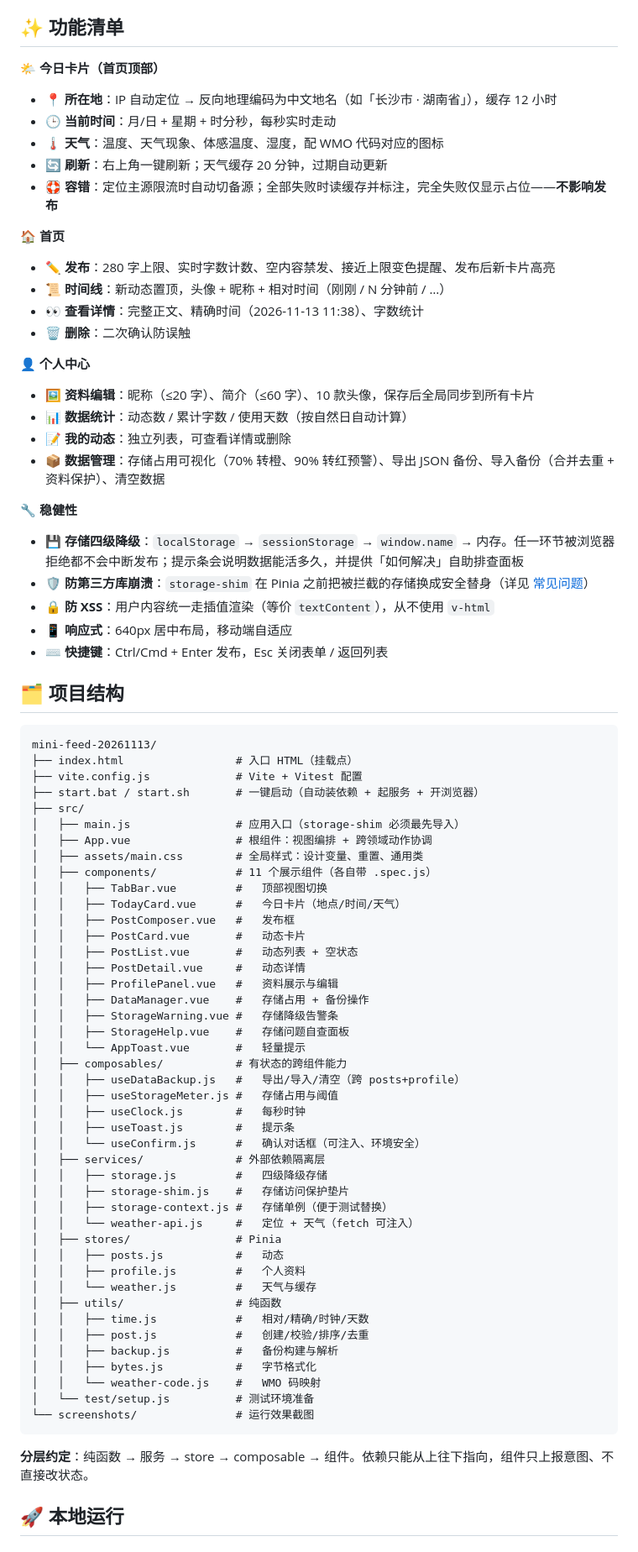
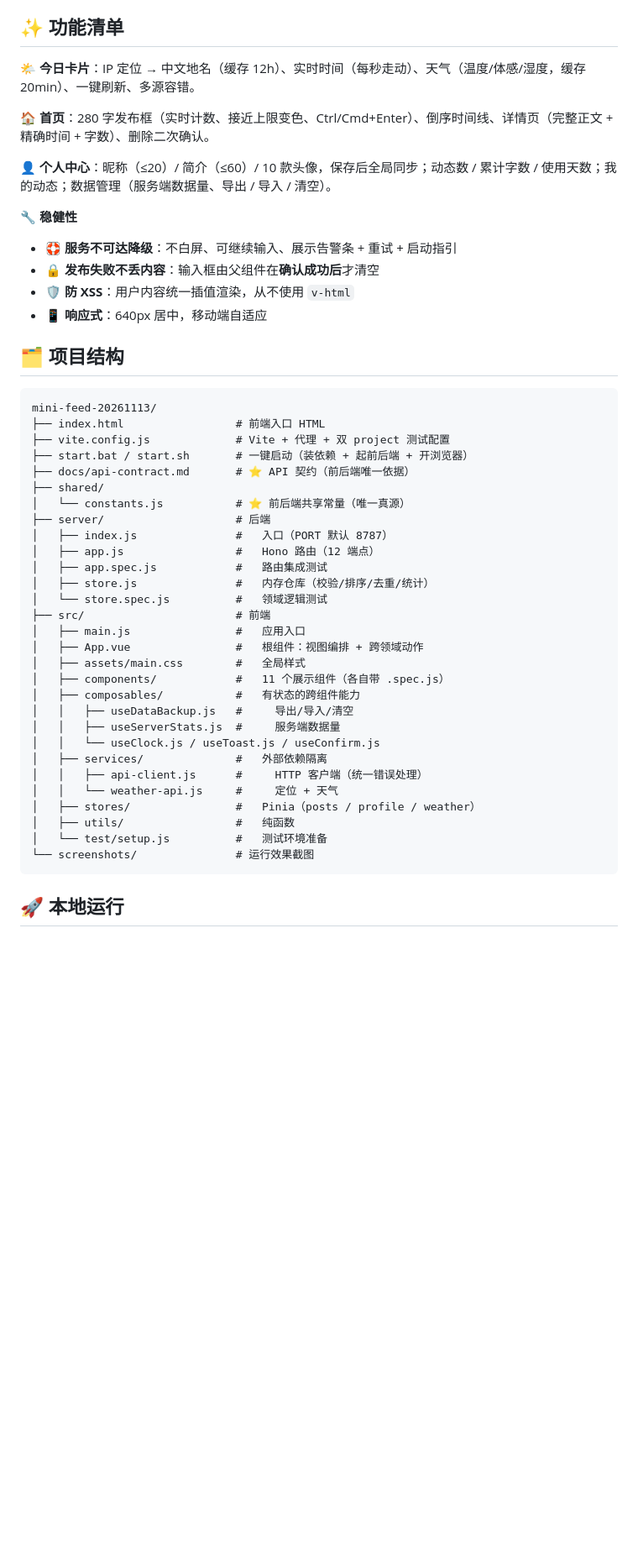
Before and after one commit to WRating/mini-feed-20261113, a Markdown page: README.md, the part around one of its changes. Shown at 84% size. Rendered like a GitHub page; blank space fills up the shorter version.

````diff
--- a/README.md
+++ b/README.md
@@ -44,81 +69,51 @@ npm run test:cov   # 带覆盖率
 
 ## ✨ 功能清单
 
-**🌤️ 今日卡片（首页顶部）**
-- 📍 **所在地**：IP 自动定位 → 反向地理编码为中文地名（如「长沙市 · 湖南省」），缓存 12 小时
-- 🕒 **当前时间**：月/日 + 星期 + 时分秒，每秒实时走动
-- 🌡️ **天气**：温度、天气现象、体感温度、湿度，配 WMO 代码对应的图标
-- 🔄 **刷新**：右上角一键刷新；天气缓存 20 分钟，过期自动更新
-- 🛟 **容错**：定位主源限流时自动切备源；全部失败时读缓存并标注，完全失败仅显示占位——**不影响发布**
+**🌤️ 今日卡片**：IP 定位 → 中文地名（缓存 12h）、实时时间（每秒走动）、天气（温度/体感/湿度，缓存 20min）、一键刷新、多源容错。
 
-**🏠 首页**
-- ✏️ **发布**：280 字上限、实时字数计数、空内容禁发、接近上限变色提醒、发布后新卡片高亮
-- 📜 **时间线**：新动态置顶，头像 + 昵称 + 相对时间（刚刚 / N 分钟前 / …）
-- 👀 **查看详情**：完整正文、精确时间（2026-11-13 11:38）、字数统计
-- 🗑️ **删除**：二次确认防误触
+**🏠 首页**：280 字发布框（实时计数、接近上限变色、Ctrl/Cmd+Enter）、倒序时间线、详情页（完整正文 + 精确时间 + 字数）、删除二次确认。
 
-**👤 个人中心**
-- 🖼️ **资料编辑**：昵称（≤20 字）、简介（≤60 字）、10 款头像，保存后全局同步到所有卡片
-- 📊 **数据统计**：动态数 / 累计字数 / 使用天数（按自然日自动计算）
-- 📝 **我的动态**：独立列表，可查看详情或删除
-- 📦 **数据管理**：存储占用可视化（70% 转橙、90% 转红预警）、导出 JSON 备份、导入备份（合并去重 + 资料保护）、清空数据
+**👤 个人中心**：昵称（≤20）/ 简介（≤60）/ 10 款头像，保存后全局同步；动态数 / 累计字数 / 使用天数；我的动态；数据管理（服务端数据量、导出 / 导入 / 清空）。
 
 **🔧 稳健性**
-- 💾 **存储四级降级**：`localStorage` → `sessionStorage` → `window.name` → 内存。任一环节被浏览器拒绝都不会中断发布；提示条会说明数据能活多久，并提供「如何解决」自助排查面板
-- 🛡️ **防第三方库崩溃**：`storage-shim` 在 Pinia 之前把被拦截的存储换成安全替身（详见 [常见问题](#-常见问题)）
-- 🔒 **防 XSS**：用户内容统一走插值渲染（等价 `textContent`），从不使用 `v-html`
-- 📱 **响应式**：640px 居中布局，移动端自适应
-- ⌨️ **快捷键**：Ctrl/Cmd + Enter 发布，Esc 关闭表单 / 返回列表
+- 🛟 **服务不可达降级**：不白屏、可继续输入、展示告警条 + 重试 + 启动指引
+- 🔒 **发布失败不丢内容**：输入框由父组件在**确认成功后**才清空
+- 🛡️ **防 XSS**：用户内容统一插值渲染，从不使用 `v-html`
+- 📱 **响应式**：640px 居中，移动端自适应
 
 ## 🗂️ 项目结构
 
 ```
 mini-feed-20261113/
-├── index.html                 # 入口 HTML（挂载点）
-├── vite.config.js             # Vite + Vitest 配置
-├── start.bat / start.sh       # 一键启动（自动装依赖 + 起服务 + 开浏览器）
-├── src/
-│   ├── main.js                # 应用入口（storage-shim 必须最先导入）
-│   ├── App.vue                # 根组件：视图编排 + 跨领域动作协调
-│   ├── assets/main.css        # 全局样式：设计变量、重置、通用类
-│   ├── components/            # 11 个展示组件（各自带 .spec.js）
-│   │   ├── TabBar.vue         #   顶部视图切换
-│   │   ├── TodayCard.vue      #   今日卡片（地点/时间/天气）
-│   │   ├── PostComposer.vue   #   发布框
-│   │   ├── PostCard.vue       #   动态卡片
-│   │   ├── PostList.vue       #   动态列表 + 空状态
-│   │   ├── PostDetail.vue     #   动态详情
-│   │   ├── ProfilePanel.vue   #   资料展示与编辑
-│   │   ├── DataManager.vue    #   存储占用 + 备份操作
-│   │   ├── StorageWarning.vue #   存储降级告警条
-│   │   ├── StorageHelp.vue    #   存储问题自查面板
-│   │   └── AppToast.vue       #   轻量提示
-│   ├── composables/           # 有状态的跨组件能力
-│   │   ├── useDataBackup.js   #   导出/导入/清空（跨 posts+profile）
-│   │   ├── useStorageMeter.js #   存储占用与阈值
-│   │   ├── useClock.js        #   每秒时钟
-│   │   ├── useToast.js        #   提示条
-│   │   └── useConfirm.js      #   确认对话框（可注入、环境安全）
-│   ├── services/              # 外部依赖隔离层
-│   │   ├── storage.js         #   四级降级存储
-│   │   ├── storage-shim.js    #   存储访问保护垫片
-│   │   ├── storage-context.js #   存储单例（便于测试替换）
-│   │   └── weather-api.js     #   定位 + 天气（fetch 可注入）
-│   ├── stores/                # Pinia
-│   │   ├── posts.js           #   动态
-│   │   ├── profile.js         #   个人资料
-│   │   └── weather.js         #   天气与缓存
-│   ├── utils/                 # 纯函数
-│   │   ├── time.js            #   相对/精确/时钟/天数
-│   │   ├── post.js            #   创建/校验/排序/去重
-│   │   ├── backup.js          #   备份构建与解析
-│   │   ├── bytes.js           #   字节格式化
-│   │   └── weather-code.js    #   WMO 码映射
-│   └── test/setup.js          # 测试环境准备
+├── index.html                 # 前端入口 HTML
+├── vite.config.js             # Vite + 代理 + 双 project 测试配置
+├── start.bat / start.sh       # 一键启动（装依赖 + 起前后端 + 开浏览器）
+├── docs/api-contract.md       # ⭐ API 契约（前后端唯一依据）
+├── shared/
+│   └── constants.js           # ⭐ 前后端共享常量（唯一真源）
+├── server/                    # 后端
+│   ├── index.js               #   入口（PORT 默认 8787）
+│   ├── app.js                 #   Hono 路由（12 端点）
+│   ├── app.spec.js            #   路由集成测试
+│   ├── store.js               #   内存仓库（校验/排序/去重/统计）
+│   └── store.spec.js          #   领域逻辑测试
+├── src/                       # 前端
+│   ├── main.js                #   应用入口
+│   ├── App.vue                #   根组件：视图编排 + 跨领域动作
+│   ├── assets/main.css        #   全局样式
+│   ├── components/            #   11 个展示组件（各自带 .spec.js）
+│   ├── composables/           #   有状态的跨组件能力
+│   │   ├── useDataBackup.js   #     导出/导入/清空
+│   │   ├── useServerStats.js  #     服务端数据量
+│   │   └── useClock.js / useToast.js / useConfirm.js
+│   ├── services/              #   外部依赖隔离
+│   │   ├── api-client.js      #     HTTP 客户端（统一错误处理）
+│   │   └── weather-api.js     #     定位 + 天气
+│   ├── stores/                #   Pinia（posts / profile / weather）
+│   ├── utils/                 #   纯函数
+│   └── test/setup.js          #   测试环境准备
 └── screenshots/               # 运行效果截图
 ```
-
-**分层约定**：纯函数 → 服务 → store → composable → 组件。依赖只能从上往下指向，组件只上报意图、不直接改状态。
 
 ## 🚀 本地运行
 
````
Also changed, not shown: other parts of README.md (+120 -103 lines), screenshots/desktop.png, screenshots/detail.png, screenshots/mobile.png, screenshots/profile.png, 2 other files.
